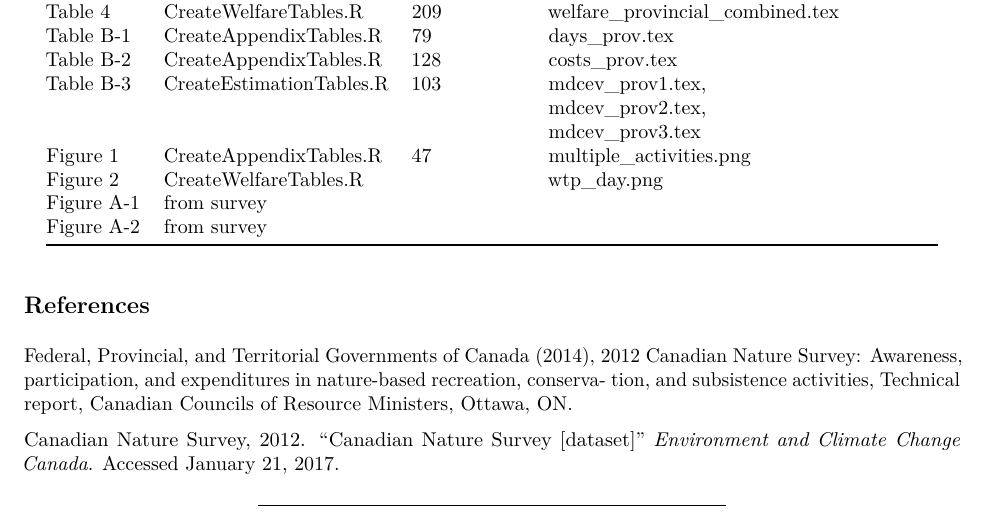
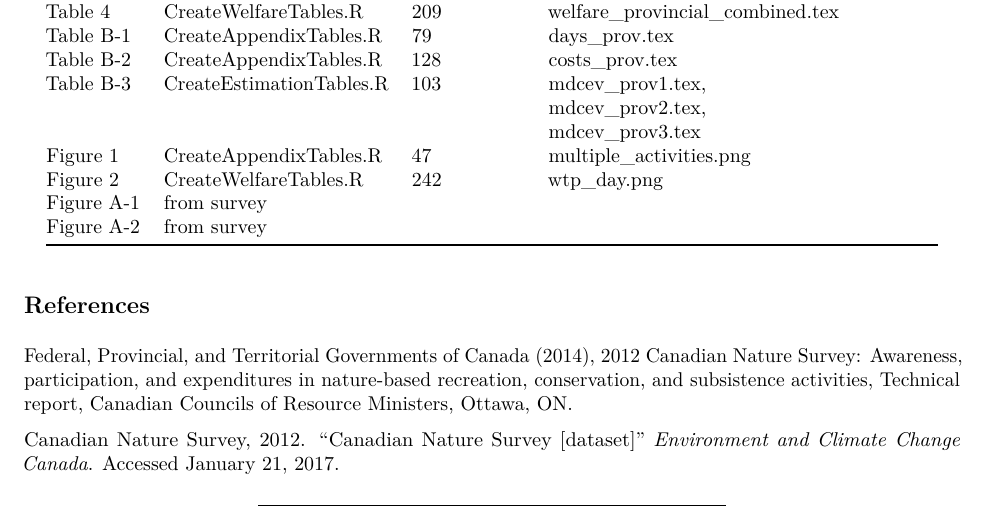
Before and after one commit to plloydsmith/RecBenefitsCanadaCJE, an R Markdown document (ReadMe.Rmd): part of page 3 of 3, cut so that both start at the same text. The pictures show the output file ReadMe.pdf that the author committed with the source.

Commit message:
fix typo

```diff
--- a/ReadMe.Rmd
+++ b/ReadMe.Rmd
@@ -111,15 +111,14 @@ The provided code reproduces:
 | Table B-2 | CreateAppendixTables.R | 128         | costs_prov.tex                      ||
 | Table B-3 | CreateEstimationTables.R| 103         | mdcev_prov1.tex, mdcev_prov2.tex, mdcev_prov3.tex                      ||
 | Figure 1 | CreateAppendixTables.R |   47          |  multiple_activities.png |          |
-| Figure 2 | CreateWelfareTables.R      |             | wtp_day.png                      ||
+| Figure 2 | CreateWelfareTables.R      | 242            | wtp_day.png                      ||
 | Figure A-1 | from survey |             |            |       |
 | Figure A-2 | from survey |             |             |     |
 
 ## References
 
 Federal, Provincial, and Territorial Governments of Canada (2014), 2012 Canadian Nature
-Survey: Awareness, participation, and expenditures in nature-based recreation, conserva-
-tion, and subsistence activities, Technical report, Canadian Councils of Resource Ministers,
+Survey: Awareness, participation, and expenditures in nature-based recreation, conservation, and subsistence activities, Technical report, Canadian Councils of Resource Ministers,
 Ottawa, ON.
 
 Canadian Nature Survey, 2012. "Canadian Nature Survey [dataset]" *Environment and Climate Change Canada*. Accessed January 21, 2017.
```
Also changed, not shown: ReadMe.pdf, ReadMe.Rmd (2 more changed lines).
